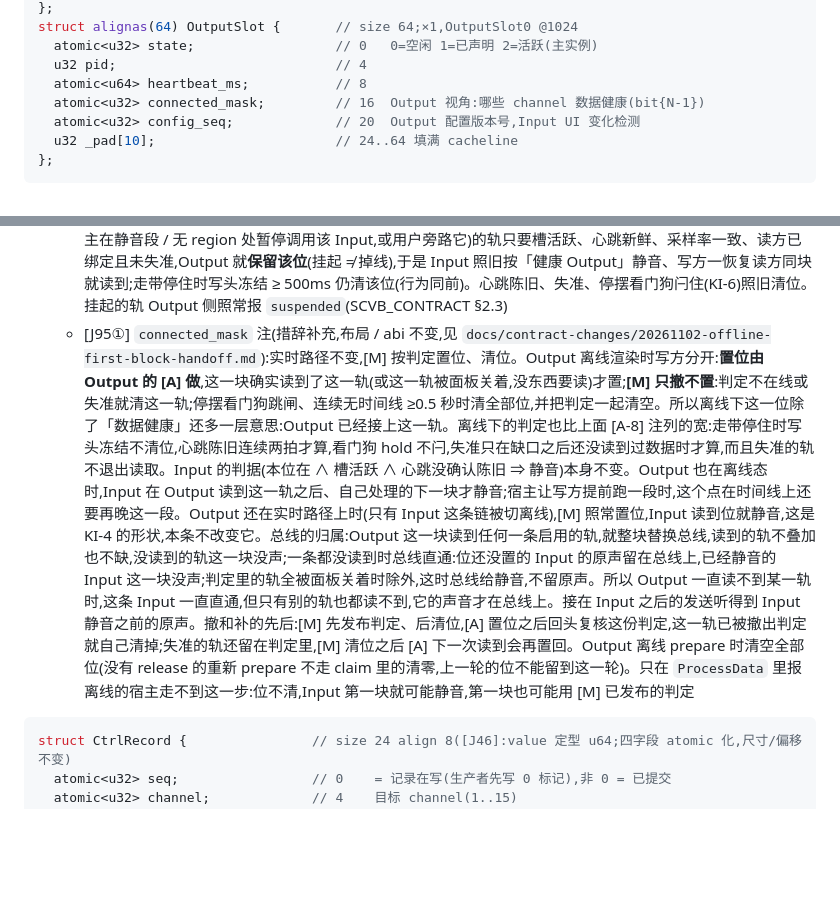
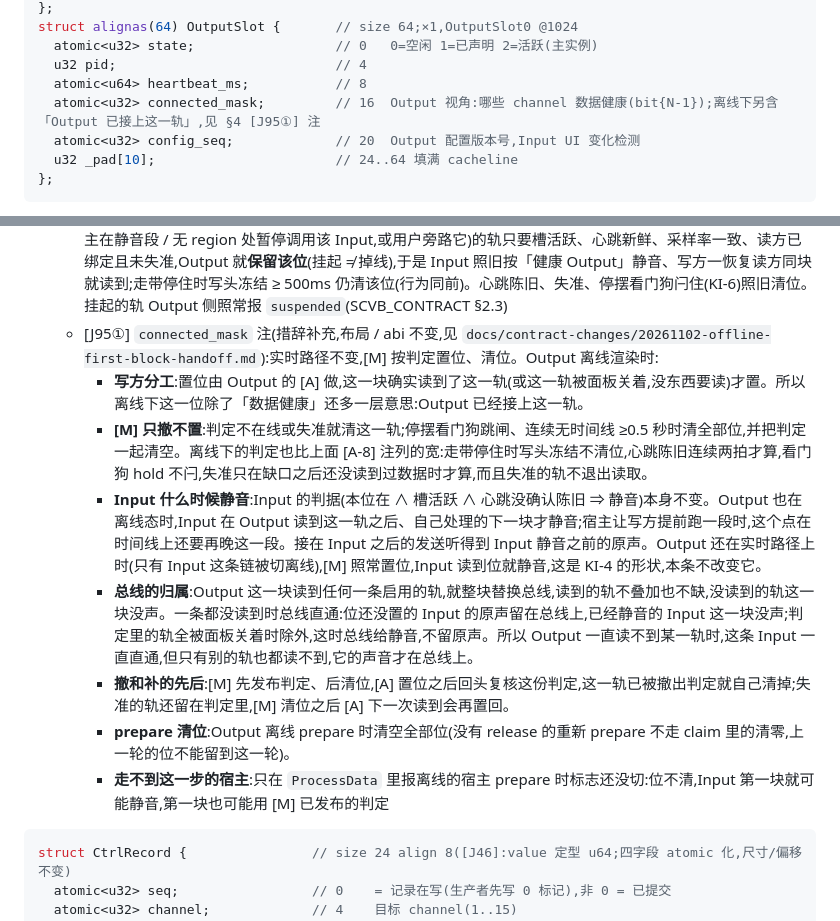
Before and after one commit to synchain-oss/scvb, a Markdown page: docs/IPC_CONTRACT.md, 2 parts joined by grey strips. Drawn GitHub-style; blank space fills up the shorter version.

Commit message:
docs(ipc): 把 connected_mask 离线注拆成子项,补字段注释和待同步项
Signed-off-by: DLsnows <noreply@synchain.ca>

````diff
--- a/docs/IPC_CONTRACT.md
+++ b/docs/IPC_CONTRACT.md
@@ -42,7 +42,7 @@ struct alignas(64) OutputSlot {       // size 64;×1,OutputSlot0 @1024
   atomic<u32> state;                  // 0   0=空闲 1=已声明 2=活跃(主实例)
   u32 pid;                            // 4
   atomic<u64> heartbeat_ms;           // 8
-  atomic<u32> connected_mask;         // 16  Output 视角:哪些 channel 数据健康(bit{N-1})
+  atomic<u32> connected_mask;         // 16  Output 视角:哪些 channel 数据健康(bit{N-1});离线下另含「Output 已接上这一轨」,见 §4 [J95①] 注
   atomic<u32> config_seq;             // 20  Output 配置版本号,Input UI 变化检测
   u32 _pad[10];                       // 24..64 填满 cacheline
 };
@@ -180,7 +180,14 @@ struct OutputGlobalInfo {          // size 256 align 64
 - **连接状态灯**:Input 读 OutputSlot.heartbeat + connected_mask;Output 读各 InputSlot.heartbeat
 - **健康 Output 判定(J12)**:Input 直通↔静音仲裁的「健康 Output」= OutputSlot 心跳新鲜(≤2000ms 口径)∧ `connected_mask` 含本 channel;检测不到健康 Output → Input 直通(80ms ramp + 5s 滞回,ADR-002 v1)
   - [A-8] `connected_mask` 注(措辞补充,布局 / abi / 写方行为不变,见 `docs/contract-changes/20261011-a8-suspend-not-offline.md`):§1 里「哪些 channel 数据健康」**不要求写头此刻在推进**。走带在跑时,写头冻结(宿主在静音段 / 无 region 处暂停调用该 Input,或用户旁路它)的轨只要槽活跃、心跳新鲜、采样率一致、读方已绑定且未失准,Output 就**保留该位**(挂起 ≠ 掉线),于是 Input 照旧按「健康 Output」静音、写方一恢复读方同块就读到;走带停住时写头冻结 ≥ 500ms 仍清该位(行为同前)。心跳陈旧、失准、停摆看门狗闩住(KI-6)照旧清位。挂起的轨 Output 侧照常报 `suspended`(SCVB_CONTRACT §2.3)
-  - [J95①] `connected_mask` 注(措辞补充,布局 / abi 不变,见 `docs/contract-changes/20261102-offline-first-block-handoff.md`):实时路径不变,[M] 按判定置位、清位。Output 离线渲染时写方分开:**置位由 Output 的 [A] 做**,这一块确实读到了这一轨(或这一轨被面板关着,没东西要读)才置;**[M] 只撤不置**:判定不在线或失准就清这一轨;停摆看门狗跳闸、连续无时间线 ≥0.5 秒时清全部位,并把判定一起清空。所以离线下这一位除了「数据健康」还多一层意思:Output 已经接上这一轨。离线下的判定也比上面 [A-8] 注列的宽:走带停住时写头冻结不清位,心跳陈旧连续两拍才算,看门狗 hold 不闩,失准只在缺口之后还没读到过数据时才算,而且失准的轨不退出读取。Input 的判据(本位在 ∧ 槽活跃 ∧ 心跳没确认陈旧 ⇒ 静音)本身不变。Output 也在离线态时,Input 在 Output 读到这一轨之后、自己处理的下一块才静音;宿主让写方提前跑一段时,这个点在时间线上还要再晚这一段。Output 还在实时路径上时(只有 Input 这条链被切离线),[M] 照常置位,Input 读到位就静音,这是 KI-4 的形状,本条不改变它。总线的归属:Output 这一块读到任何一条启用的轨,就整块替换总线,读到的轨不叠加也不缺,没读到的轨这一块没声;一条都没读到时总线直通:位还没置的 Input 的原声留在总线上,已经静音的 Input 这一块没声;判定里的轨全被面板关着时除外,这时总线给静音,不留原声。所以 Output 一直读不到某一轨时,这条 Input 一直直通,但只有别的轨也都读不到,它的声音才在总线上。接在 Input 之后的发送听得到 Input 静音之前的原声。撤和补的先后:[M] 先发布判定、后清位,[A] 置位之后回头复核这份判定,这一轨已被撤出判定就自己清掉;失准的轨还留在判定里,[M] 清位之后 [A] 下一次读到会再置回。Output 离线 prepare 时清空全部位(没有 release 的重新 prepare 不走 claim 里的清零,上一轮的位不能留到这一轮)。只在 `ProcessData` 里报离线的宿主走不到这一步:位不清,Input 第一块就可能静音,第一块也可能用 [M] 已发布的判定
+  - [J95①] `connected_mask` 注(措辞补充,布局 / abi 不变,见 `docs/contract-changes/20261102-offline-first-block-handoff.md`):实时路径不变,[M] 按判定置位、清位。Output 离线渲染时:
+    - **写方分工**:置位由 Output 的 [A] 做,这一块确实读到了这一轨(或这一轨被面板关着,没东西要读)才置。所以离线下这一位除了「数据健康」还多一层意思:Output 已经接上这一轨。
+    - **[M] 只撤不置**:判定不在线或失准就清这一轨;停摆看门狗跳闸、连续无时间线 ≥0.5 秒时清全部位,并把判定一起清空。离线下的判定也比上面 [A-8] 注列的宽:走带停住时写头冻结不清位,心跳陈旧连续两拍才算,看门狗 hold 不闩,失准只在缺口之后还没读到过数据时才算,而且失准的轨不退出读取。
+    - **Input 什么时候静音**:Input 的判据(本位在 ∧ 槽活跃 ∧ 心跳没确认陈旧 ⇒ 静音)本身不变。Output 也在离线态时,Input 在 Output 读到这一轨之后、自己处理的下一块才静音;宿主让写方提前跑一段时,这个点在时间线上还要再晚这一段。接在 Input 之后的发送听得到 Input 静音之前的原声。Output 还在实时路径上时(只有 Input 这条链被切离线),[M] 照常置位,Input 读到位就静音,这是 KI-4 的形状,本条不改变它。
+    - **总线的归属**:Output 这一块读到任何一条启用的轨,就整块替换总线,读到的轨不叠加也不缺,没读到的轨这一块没声。一条都没读到时总线直通:位还没置的 Input 的原声留在总线上,已经静音的 Input 这一块没声;判定里的轨全被面板关着时除外,这时总线给静音,不留原声。所以 Output 一直读不到某一轨时,这条 Input 一直直通,但只有别的轨也都读不到,它的声音才在总线上。
+    - **撤和补的先后**:[M] 先发布判定、后清位,[A] 置位之后回头复核这份判定,这一轨已被撤出判定就自己清掉;失准的轨还留在判定里,[M] 清位之后 [A] 下一次读到会再置回。
+    - **prepare 清位**:Output 离线 prepare 时清空全部位(没有 release 的重新 prepare 不走 claim 里的清零,上一轮的位不能留到这一轮)。
+    - **走不到这一步的宿主**:只在 `ProcessData` 里报离线的宿主 prepare 时标志还没切:位不清,Input 第一块就可能静音,第一块也可能用 [M] 已发布的判定
 
 ```c
 struct CtrlRecord {                // size 24 align 8([J46]:value 定型 u64;四字段 atomic 化,尺寸/偏移不变)
````
Also changed, not shown: docs/contract-changes/20261102-offline-first-block-handoff.md (+3 -3 lines).
